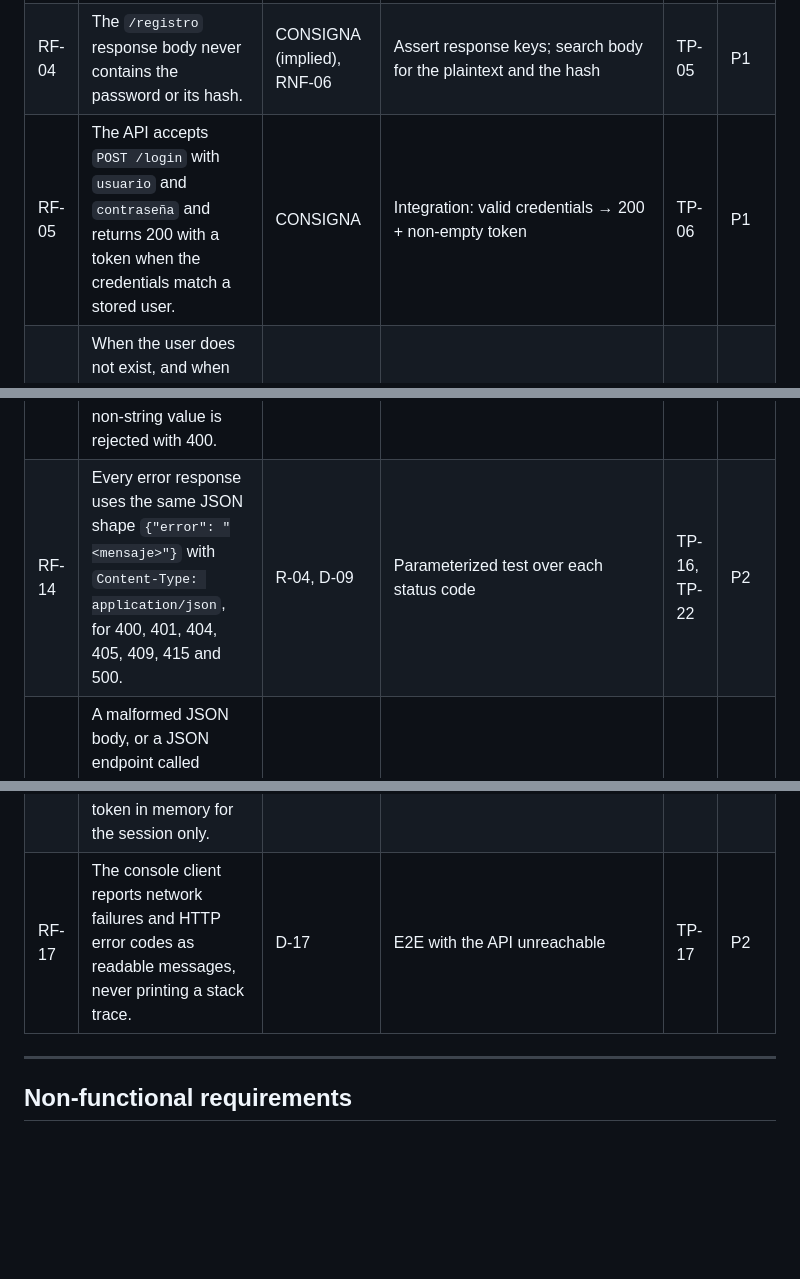
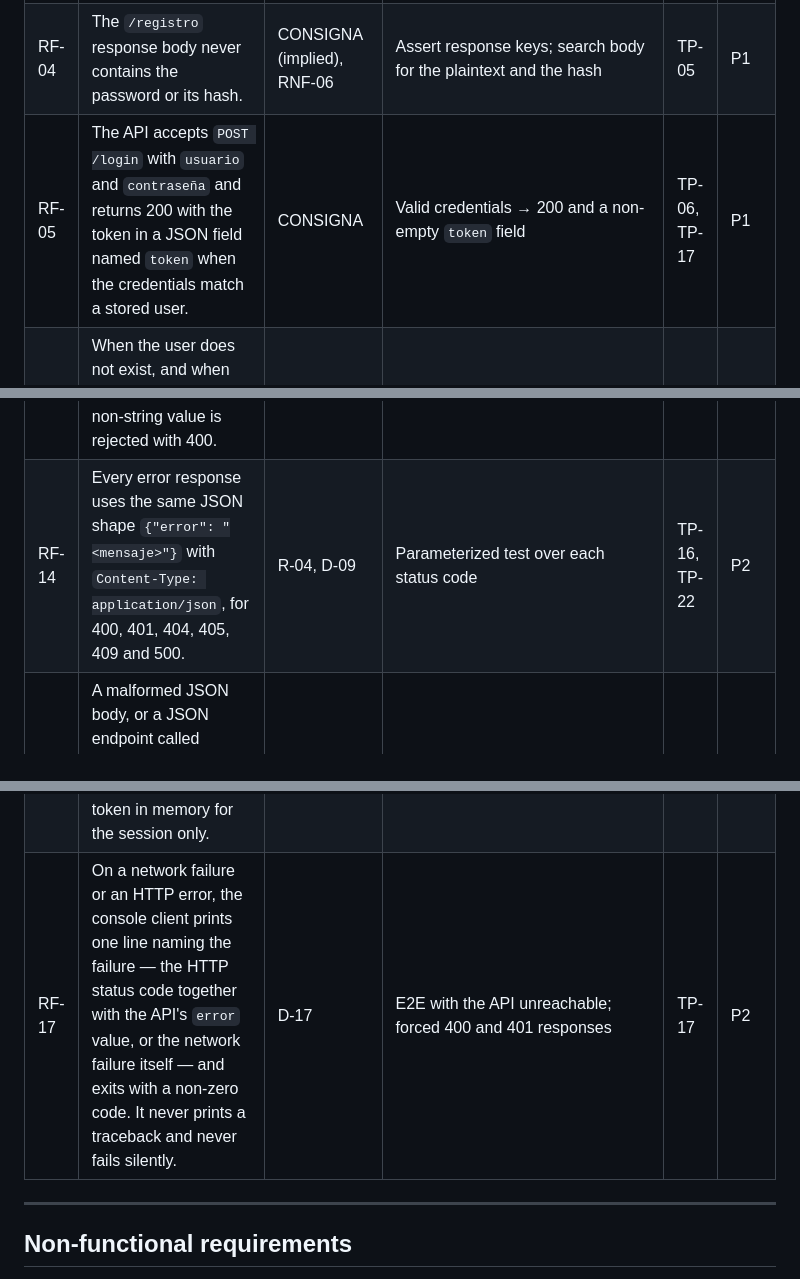
Before and after one commit to afcc-binaflow/sistema-de-gestion-de-tareas, a Markdown page: docs/requisitos.md, 3 parts joined by grey strips. Drawn GitHub-style; blank space fills up the shorter version.

```diff
--- a/docs/requisitos.md
+++ b/docs/requisitos.md
@@ -31,7 +31,7 @@ walked through the analysis in Phase 0.2 and consolidated in `docs/decisiones.md
 | RF-02 | A successful registration persists the user with the password stored as a hash produced by the hashing library. The plaintext password is never persisted in any column. | CONSIGNA, D-14 | Inspect `usuarios.password_hash` in the DB; assert it differs from the input | TP-04 | P1 |
 | RF-03 | `usuario` is unique and the comparison is case-insensitive: registering `juan` when `Juan` already exists is rejected with 409. | D-11 | Integration → 409; DAO → `IntegrityError` | TP-03, TP-19 | P1 |
 | RF-04 | The `/registro` response body never contains the password or its hash. | CONSIGNA (implied), RNF-06 | Assert response keys; search body for the plaintext and the hash | TP-05 | P1 |
-| RF-05 | The API accepts `POST /login` with `usuario` and `contraseña` and returns 200 with a token when the credentials match a stored user. | CONSIGNA | Integration: valid credentials → 200 + non-empty token | TP-06 | P1 |
+| RF-05 | The API accepts `POST /login` with `usuario` and `contraseña` and returns 200 with the token in a JSON field named `token` when the credentials match a stored user. | CONSIGNA | Valid credentials → 200 and a non-empty `token` field | TP-06, TP-17 | P1 |
 | RF-06 | When the user does not exist, and when the password is wrong, `/login` returns 401 with a **byte-identical** body in both cases. | D-09, RNF-06 | Two tests, bodies compared for equality | TP-07 | P1 |
 | RF-07 | The token issued by `/login` is a JWT signed with the server's `SECRET_KEY`, carrying `sub` (user id as a string), `iat` and `exp` (8 hours after issue, D-20). | D-03, D-20 | Unit: decode → claims present and signature valid | TP-08, TP-09 | P1 |
 | RF-08 | Any request to a protected route with a missing, malformed, tampered, or expired token is rejected with 401. | D-04, D-09 | Integration with four token variants | TP-08, TP-09, TP-10 | P1 |
@@ -40,10 +40,10 @@ walked through the analysis in Phase 0.2 and consolidated in `docs/decisiones.md
 | RF-11 | `GET /api/tareas` returns only the tasks owned by the authenticated user. | D-04 | Two users create tasks; each list contains only its own | TP-11 | P1 |
 | RF-12 | Reading, updating, or deleting a task owned by another user returns 404, even though that task exists. | D-07 | A targets B's task via GET, PUT and DELETE → 404 | TP-11 | P1 |
 | RF-13 | A task requires a non-empty `titulo` of at most 200 characters (D-19). A missing, empty, over-length, or non-string value is rejected with 400. | CONSIGNA (implied), D-19 | Four invalid bodies → 400 | TP-12 | P2 |
-| RF-14 | Every error response uses the same JSON shape `{"error": "<mensaje>"}` with `Content-Type: application/json`, for 400, 401, 404, 405, 409, 415 and 500. | R-04, D-09 | Parameterized test over each status code | TP-16, TP-22 | P2 |
+| RF-14 | Every error response uses the same JSON shape `{"error": "<mensaje>"}` with `Content-Type: application/json`, for 400, 401, 404, 405, 409 and 500. | R-04, D-09 | Parameterized test over each status code | TP-16, TP-22 | P2 |
 | RF-15 | A malformed JSON body, or a JSON endpoint called without a JSON `Content-Type`, returns 400 — never a 500 and never an HTML error page. | R-07, D-12 | Malformed body and missing header → 400 | TP-18 | P2 |
 | RF-16 | The console client can register, log in, and perform the full task CRUD against the API, keeping the token in memory for the session only. | D-05, D-17 | E2E test against the app test client | TP-17 | P2 |
-| RF-17 | The console client reports network failures and HTTP error codes as readable messages, never printing a stack trace. | D-17 | E2E with the API unreachable | TP-17 | P2 |
+| RF-17 | On a network failure or an HTTP error, the console client prints one line naming the failure — the HTTP status code together with the API's `error` value, or the network failure itself — and exits with a non-zero code. It never prints a traceback and never fails silently. | D-17 | E2E with the API unreachable; forced 400 and 401 responses | TP-17 | P2 |
 
 ---
 
```
Also changed, not shown: other parts of docs/requisitos.md (+5 -5 lines), docs/decisiones.md (+26 -0 lines), docs/revision-testabilidad.md (added, +204 -0 lines).
